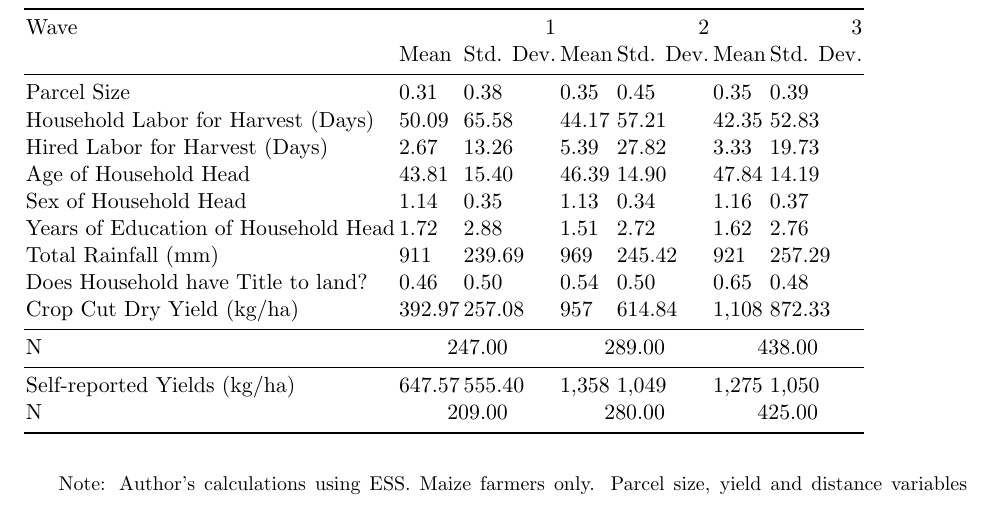
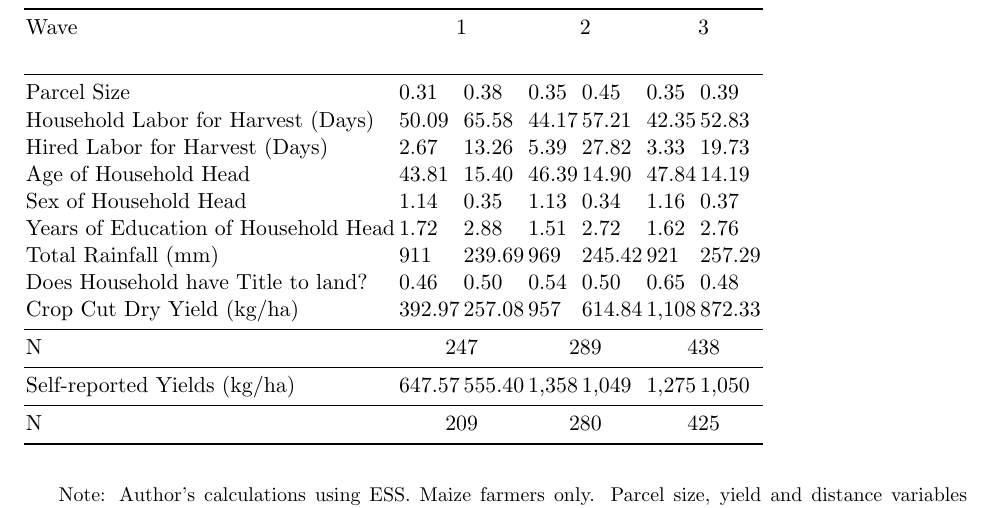
Before and after one commit to amichuda/ethiopia-tech-adoption, a LaTeX paper (paper.tex, which reads results/tables/summary.tex): part of page 35 of 37, cut so that both start at the same text. Compiled offline with pdfLaTeX.

Commit message:
last changes to summary

```diff
--- a/results/tables/summary.tex
+++ b/results/tables/summary.tex
@@ -3,8 +3,8 @@
 \label{tbl:summary}
 \begin{tabular}{lllllll}
 \toprule
-Wave & \multicolumn{2}{r}{1} & \multicolumn{2}{r}{2} & \multicolumn{2}{r}{3} \\
- & Mean & Std. Dev. & Mean & Std. Dev. & Mean & Std. Dev. \\
+Wave & \multicolumn{2}{c}{1} & \multicolumn{2}{c}{2} & \multicolumn{2}{c}{3} \\
+ &  &  &  &  &  &  \\
 \midrule
 Parcel Size & 0.31 & 0.38 & 0.35 & 0.45 & 0.35 & 0.39 \\
 Household Labor for Harvest (Days) & 50.09 & 65.58 & 44.17 & 57.21 & 42.35 & 52.83 \\
@@ -16,10 +16,11 @@ Total Rainfall (mm) & 911 & 239.69 & 969 & 245.42 & 921 & 257.29 \\
 Does Household have Title to land? & 0.46 & 0.50 & 0.54 & 0.50 & 0.65 & 0.48 \\
 Crop Cut Dry Yield (kg/ha) & 392.97 & 257.08 & 957 & 614.84 & 1,108 & 872.33 \\
 \midrule
-N & \multicolumn{2}{c}{247.00}&\multicolumn{2}{c}{289.00}&\multicolumn{2}{c}{438.00}\\
+N & \multicolumn{2}{c}{247}&\multicolumn{2}{c}{289}&\multicolumn{2}{c}{438}\\
 \midrule
 Self-reported Yields (kg/ha) & 647.57 & 555.40 & 1,358 & 1,049 & 1,275 & 1,050 \\
-N & \multicolumn{2}{c}{209.00}&\multicolumn{2}{c}{280.00}&\multicolumn{2}{c}{425.00}\\
+\midrule
+N & \multicolumn{2}{c}{209}&\multicolumn{2}{c}{280}&\multicolumn{2}{c}{425}\\
 \bottomrule
 \end{tabular}
 \end{table}
```
